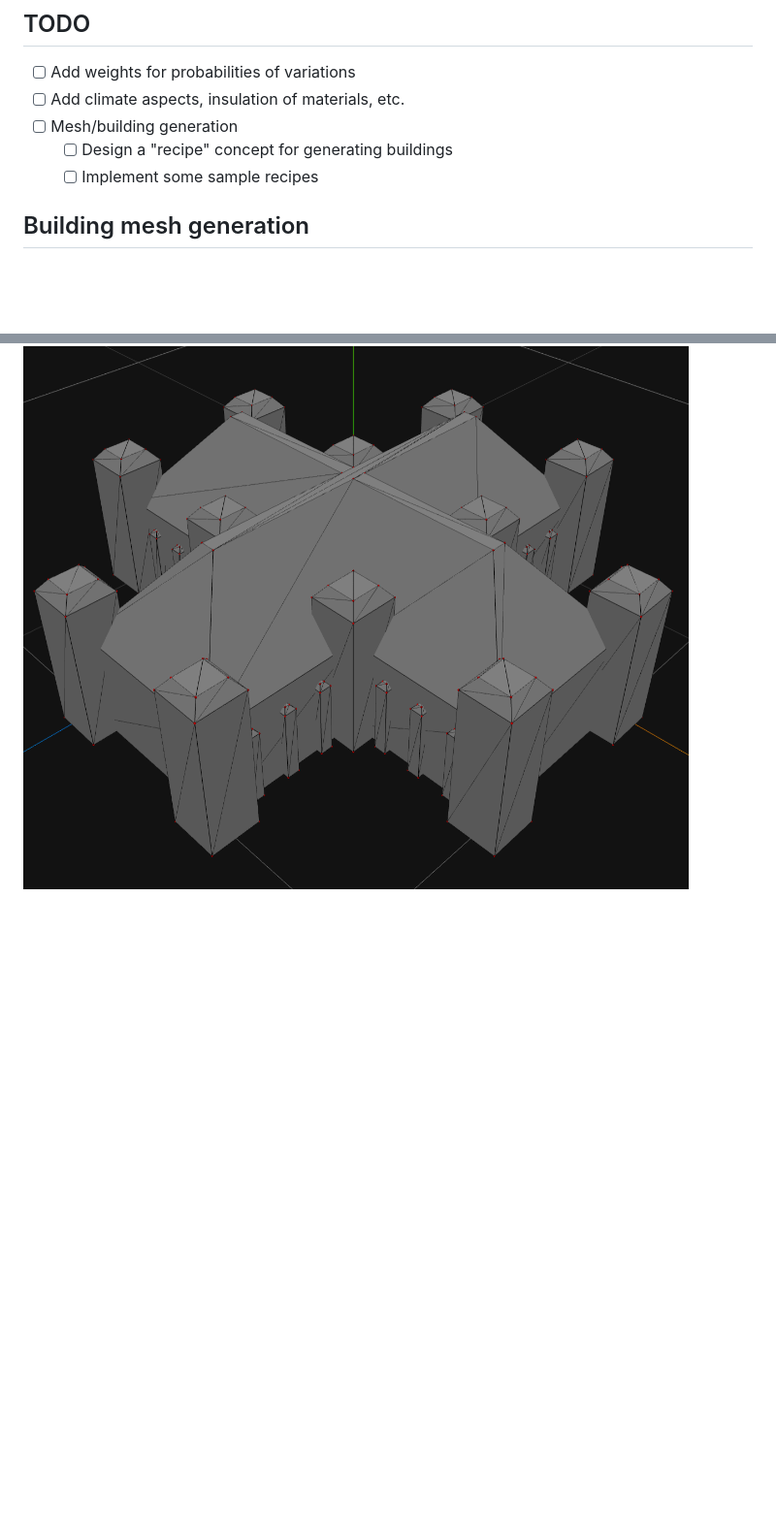
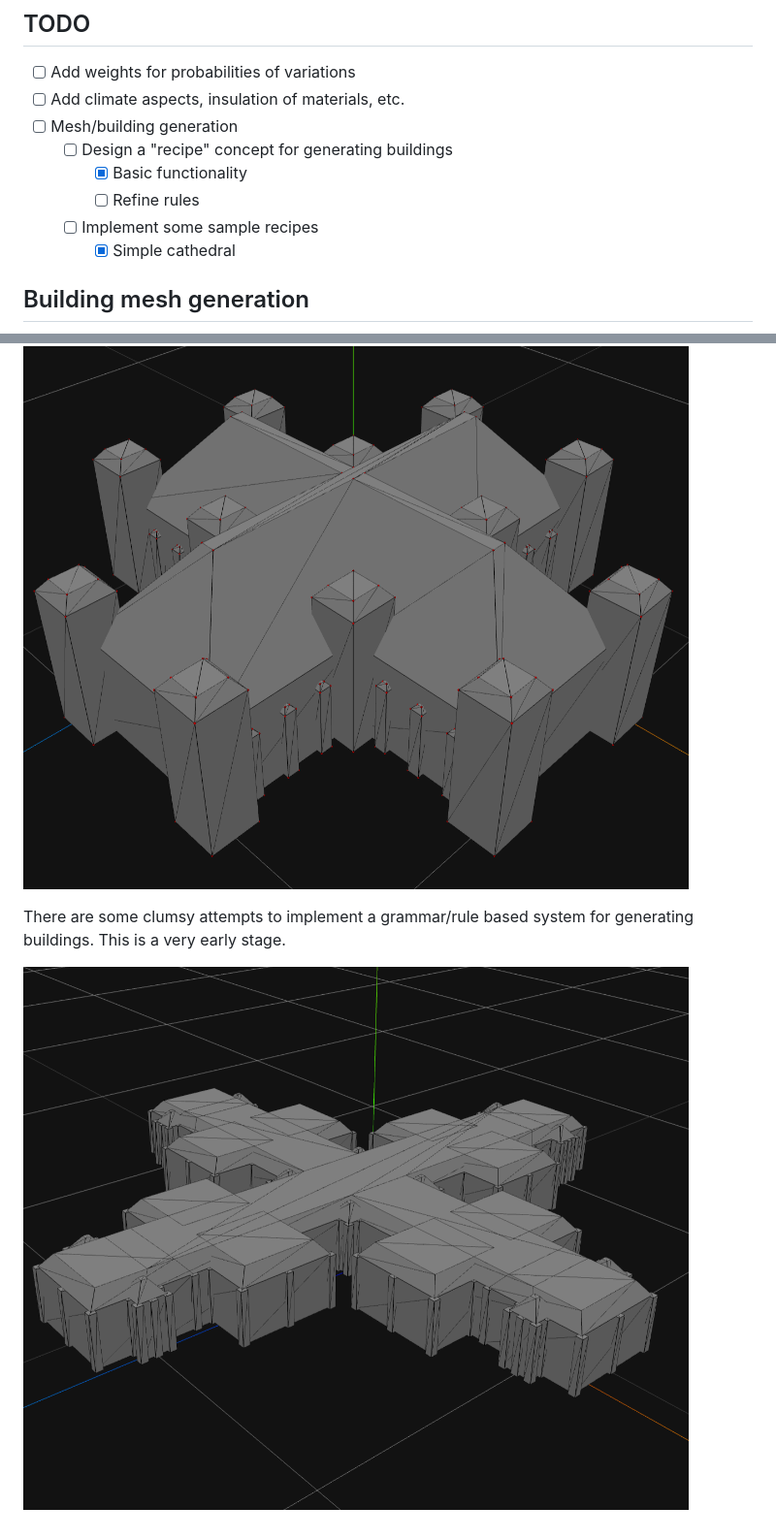
Before and after one commit to Flokey82/go_gens, a Markdown page: genarchitecture/README.md, 2 parts joined by grey strips. Shown at 97% size. Rendered like a GitHub page; pictures changed too: genarchitecture/images/rules.png (added); blank space fills up the shorter version.

Commit message:
genarchitecture: Rough draft for rules based generation

```diff
--- a/genarchitecture/README.md
+++ b/genarchitecture/README.md
@@ -8,8 +8,15 @@ This will be a package for generating distinct architectural styles.
 - [ ] Add climate aspects, insulation of materials, etc.
 - [ ] Mesh/building generation
     - [ ] Design a "recipe" concept for generating buildings
+        - [X] Basic functionality
+        - [ ] Refine rules
     - [ ] Implement some sample recipes
+        - [X] Simple cathedral
 
 ## Building mesh generation
 
 ![alt text](https://raw.githubusercontent.com/Flokey82/go_gens/master/genarchitecture/images/mesh.png "Generated mesh!")
+
+There are some clumsy attempts to implement a grammar/rule based system for generating buildings. This is a very early stage.
+
+![alt text](https://raw.githubusercontent.com/Flokey82/go_gens/master/genarchitecture/images/rules.png "Generated mesh!")
```
Also changed, not shown: 3 other files.
